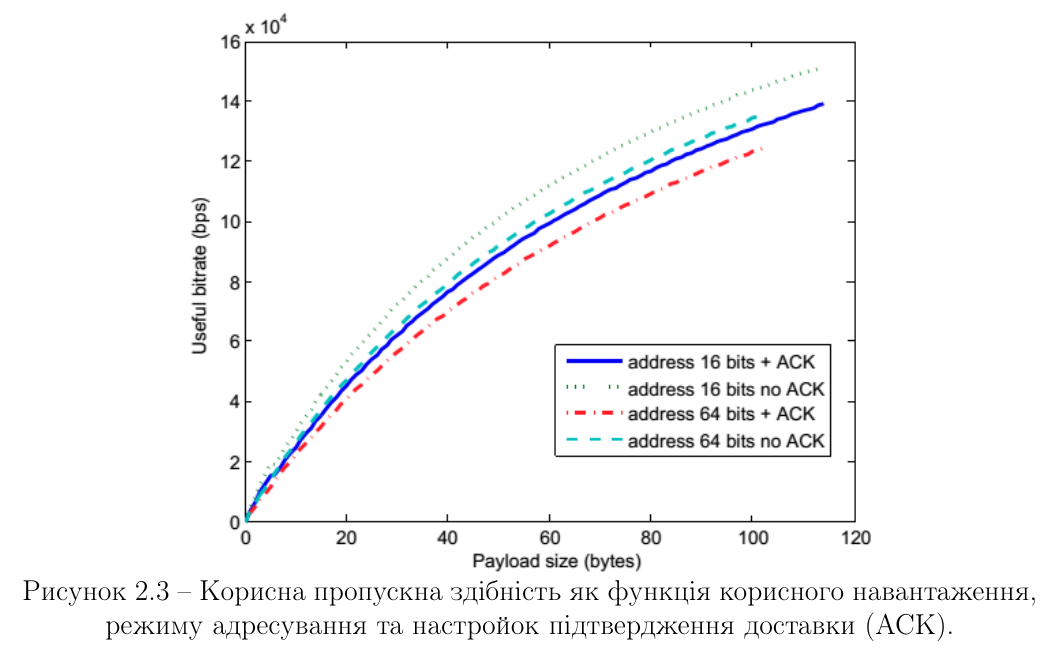
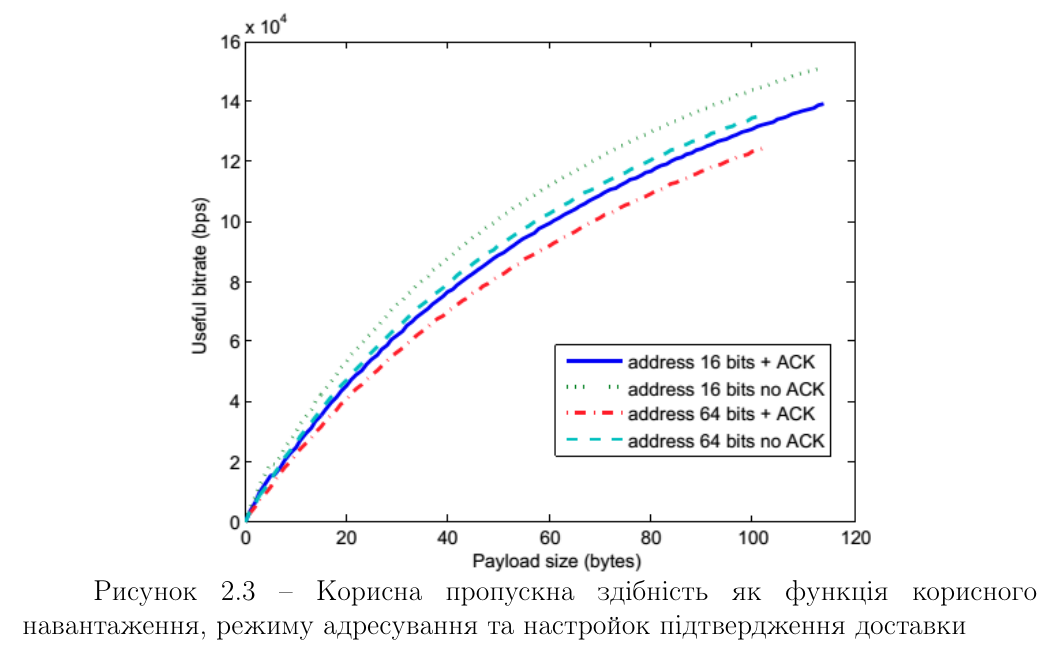
Before and after one commit to PIlin/MasterThesis, a LaTeX document (master.tex): part of page 35 of 86, cut so that both start at the same text. Compiled offline with pdfLaTeX; a LaTeX package or settings file that is missing is left out.

Commit message:
longcaption for figures

```diff
--- a/master.tex
+++ b/master.tex
@@ -91,6 +93,12 @@
 \newcommand{\sectionbreak}{\clearpage}
 % end titlesec settings
 
+
+% image caption style
+
+\DeclareCaptionFormat{figureLongCaptionFormat} {\hspace*{\normalparindent}#1#2#3}
+\DeclareCaptionStyle{figureLongCaption}[]{justification=justified,format=figureLongCaptionFormat, labelsep=dash,singlelinecheck=false,aboveskip=0mm,belowskip=3mm}
+\newcommand{\longcaption}[1]{\captionsetup{style=figureLongCaption}\caption{#1}}
 
 % toc settings
 \usepackage[subfigure]{tocloft}
@@ -616,8 +624,7 @@ $a,b$ - параметри, що залежать від робочої част
 \begin{figure}[bth]
 	\centering
 	\includegraphics[width=0.7\textwidth]{img/throughput_graph.png}
-	% \missingfigure{}
-	\caption{\label{fig:throughput_graph}Корисна пропускна здібність як функція корисного навантаження, режиму адресування та настройок підтвердження доставки (ACK).}
+	\longcaption{\label{fig:throughput_graph}Корисна пропускна здібність як функція корисного навантаження, режиму адресування та настройок підтвердження доставки}
 \end{figure}
 
 Експерименти, що були проведені у досліді~\cite{thoroughput:analysis:unslotted:ieee}, показують стабільну різницю між оціненою та експериментально виміряною корисною пропускною здібністю. Виміряна корисна пропускна здібність була десть на 11\% нижче за очиковану, тобто максимально досягнута пропускна здібність становила біля 123 кбіт/с.
```
Also changed, not shown: master.tex (2 more changed lines).
